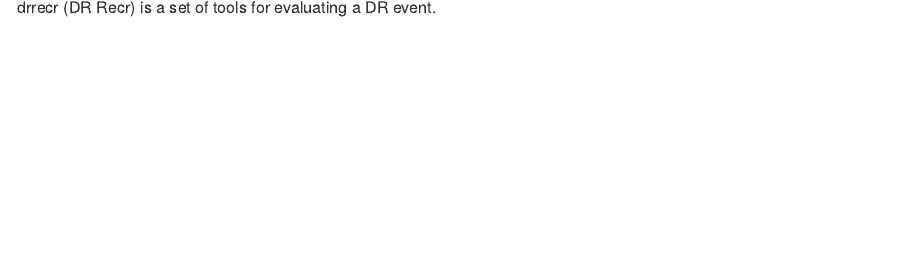
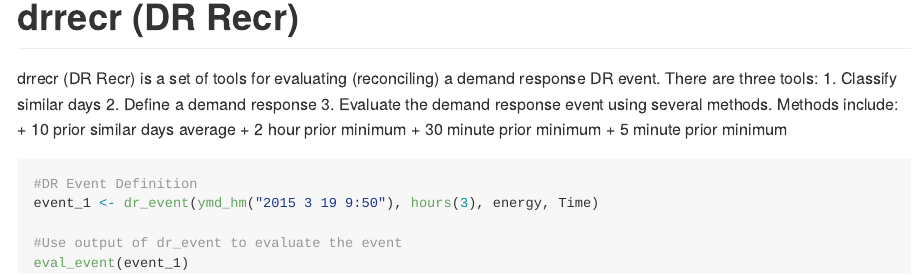
Before and after one commit to sabrooks/dr_recr, an R Markdown document (README.Rmd): the page in a window 1100 px wide, from its top. The pictures show the output file README.md that the author committed with the source, drawn offline in the style of GitHub.

Commit message:
Readme useful

````diff
--- a/README.Rmd
+++ b/README.Rmd
@@ -3,9 +3,24 @@ output:
   md_document:
     variant: markdown_github
 ---
-drrecr (DR Recr) is a set of tools for evaluating a DR event.
+# drrecr (DR Recr)
+drrecr (DR Recr) is a set of tools for evaluating (reconciling) a demand response DR event.  There are three tools:
+1. Classify similar days
+2. Define a demand response
+3. Evaluate the demand response event using several methods.  Methods include:
+  + 10 prior similar days average
+  + 2 hour prior minimum
+  + 30 minute prior minimum
+  + 5 minute prior minimum
+```{r, eval=FALSE}
+#DR Event Definition
+event_1 <- dr_event(ymd_hm("2015 3 19 9:50"), hours(3), energy, Time)
 
-<!-- README.md is generated from README.Rmd. Please edit that file -->
+#Use output of dr_event to evaluate the event
+eval_event(event_1)
+
+```
+
 
 ```{r, echo = FALSE}
 knitr::opts_chunk$set(
````
Also changed, not shown: README.md.
